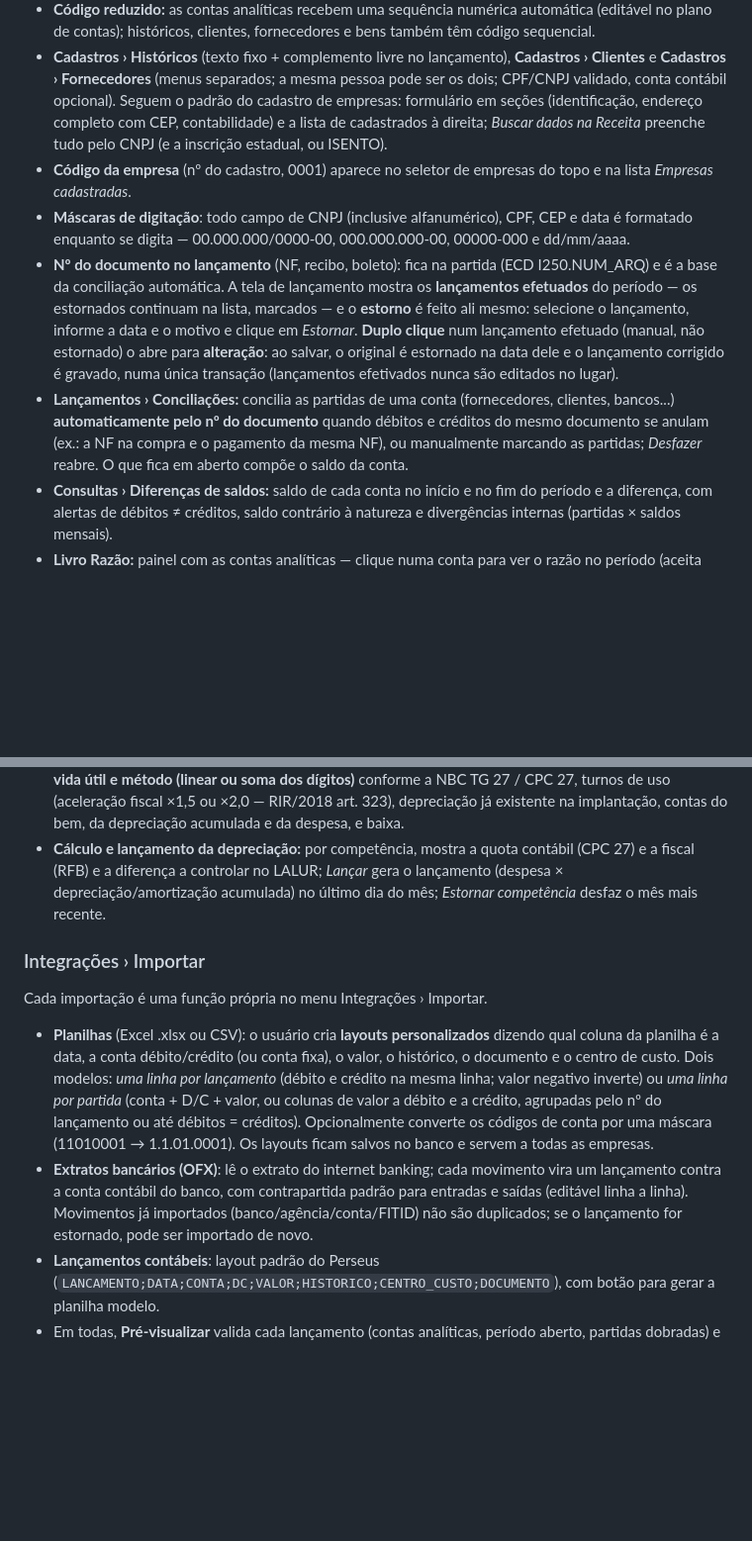
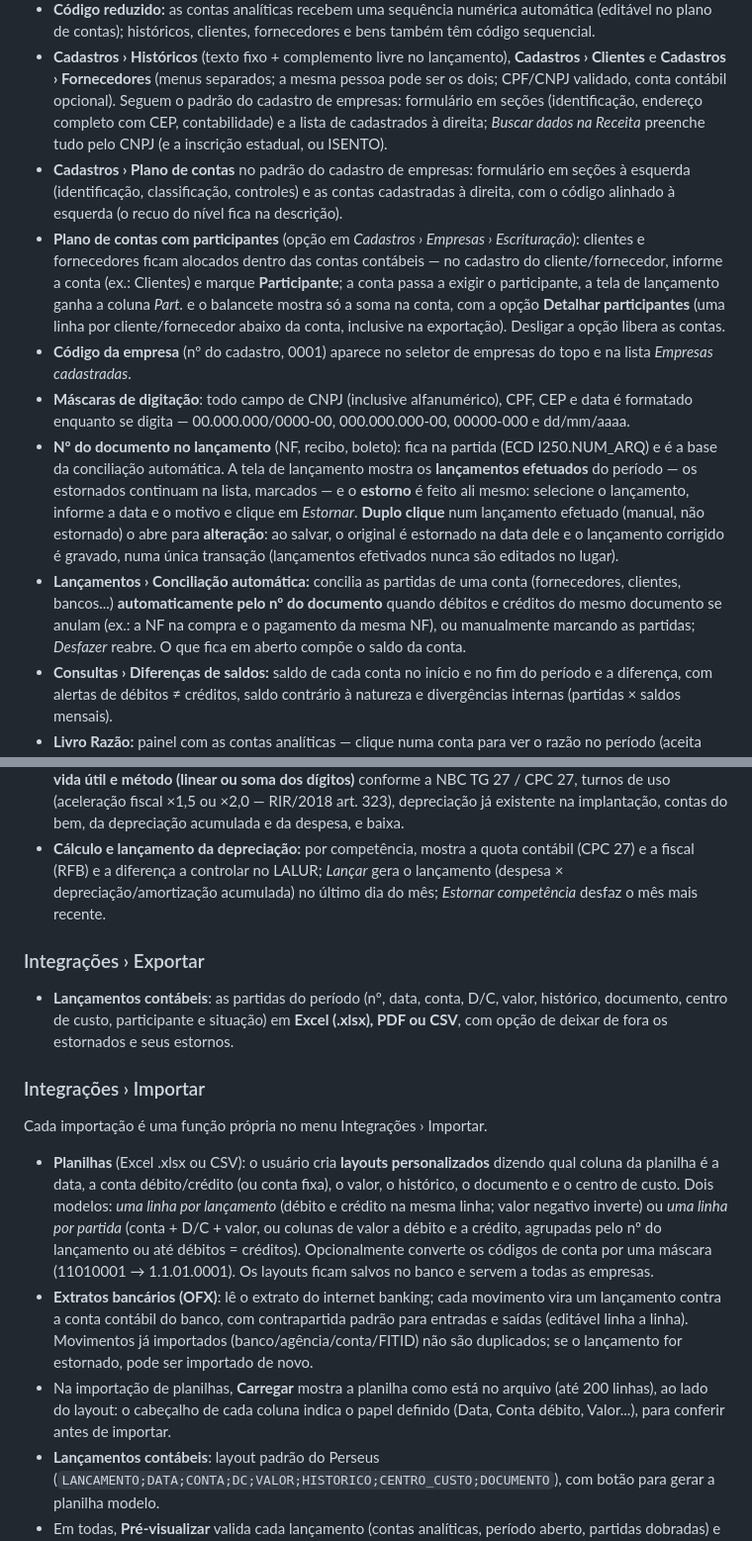
Before and after one commit to hellisonvidal/Vorticis, a Markdown page: README.md, 2 parts joined by grey strips. Shown at 99% size. GitHub-like rendering; blank space fills up the shorter version.

Commit message:
README: plano com participantes, exportação de lançamentos, visualização da planilha na importação, DMPL/DLPA, plano de contas e conciliação automática
Co-Authored-By: Claude Opus 5.5 <noreply@anthropic.com>
Claude-Session: https://claude.ai/code/session_01SG6MTL8fgww8n9mTi64mh1

```diff
--- a/README.md
+++ b/README.md
@@ -93,10 +94,12 @@ Senhas com PBKDF2-SHA256 (600 mil iterações); bloqueio de 15 minutos após 5 t
 - **Configurações › Configurações gerais** (administrador): tipo de contabilização — **partida dobrada** (cada linha é um lançamento: data, débito, crédito, valor, histórico) ou **partida simples** (uma conta por linha, D/C, no mínimo 2 linhas).
 - **Código reduzido:** as contas analíticas recebem uma sequência numérica automática (editável no plano de contas); históricos, clientes, fornecedores e bens também têm código sequencial.
 - **Cadastros › Históricos** (texto fixo + complemento livre no lançamento), **Cadastros › Clientes** e **Cadastros › Fornecedores** (menus separados; a mesma pessoa pode ser os dois; CPF/CNPJ validado, conta contábil opcional). Seguem o padrão do cadastro de empresas: formulário em seções (identificação, endereço completo com CEP, contabilidade) e a lista de cadastrados à direita; *Buscar dados na Receita* preenche tudo pelo CNPJ (e a inscrição estadual, ou ISENTO).
+- **Cadastros › Plano de contas** no padrão do cadastro de empresas: formulário em seções à esquerda (identificação, classificação, controles) e as contas cadastradas à direita, com o código alinhado à esquerda (o recuo do nível fica na descrição).
+- **Plano de contas com participantes** (opção em *Cadastros › Empresas › Escrituração*): clientes e fornecedores ficam alocados dentro das contas contábeis — no cadastro do cliente/fornecedor, informe a conta (ex.: Clientes) e marque **Participante**; a conta passa a exigir o participante, a tela de lançamento ganha a coluna *Part.* e o balancete mostra só a soma na conta, com a opção **Detalhar participantes** (uma linha por cliente/fornecedor abaixo da conta, inclusive na exportação). Desligar a opção libera as contas.
 - **Código da empresa** (nº do cadastro, 0001) aparece no seletor de empresas do topo e na lista *Empresas cadastradas*.
 - **Máscaras de digitação**: todo campo de CNPJ (inclusive alfanumérico), CPF, CEP e data é formatado enquanto se digita — 00.000.000/0000-00, 000.000.000-00, 00000-000 e dd/mm/aaaa.
 - **Nº do documento no lançamento** (NF, recibo, boleto): fica na partida (ECD I250.NUM_ARQ) e é a base da conciliação automática. A tela de lançamento mostra os **lançamentos efetuados** do período — os estornados continuam na lista, marcados — e o **estorno** é feito ali mesmo: selecione o lançamento, informe a data e o motivo e clique em *Estornar*. **Duplo clique** num lançamento efetuado (manual, não estornado) o abre para **alteração**: ao salvar, o original é estornado na data dele e o lançamento corrigido é gravado, numa única transação (lançamentos efetivados nunca são editados no lugar).
-- **Lançamentos › Conciliações:** concilia as partidas de uma conta (fornecedores, clientes, bancos...) **automaticamente pelo nº do documento** quando débitos e créditos do mesmo documento se anulam (ex.: a NF na compra e o pagamento da mesma NF), ou manualmente marcando as partidas; *Desfazer* reabre. O que fica em aberto compõe o saldo da conta.
+- **Lançamentos › Conciliação automática:** concilia as partidas de uma conta (fornecedores, clientes, bancos...) **automaticamente pelo nº do documento** quando débitos e créditos do mesmo documento se anulam (ex.: a NF na compra e o pagamento da mesma NF), ou manualmente marcando as partidas; *Desfazer* reabre. O que fica em aberto compõe o saldo da conta.
 - **Consultas › Diferenças de saldos:** saldo de cada conta no início e no fim do período e a diferença, com alertas de débitos ≠ créditos, saldo contrário à natureza e divergências internas (partidas × saldos mensais).
 - **Livro Razão:** painel com as contas analíticas — clique numa conta para ver o razão no período (aceita também o código reduzido).
 - **Fechar o sistema pede confirmação.**
@@ -114,12 +117,17 @@ Senhas com PBKDF2-SHA256 (600 mil iterações); bloqueio de 15 minutos após 5 t
 - **Cadastro de bens:** grupo, plaqueta, local, NF, fornecedor, aquisição, início de uso, custo, **valor residual, vida útil e método (linear ou soma dos dígitos)** conforme a NBC TG 27 / CPC 27, turnos de uso (aceleração fiscal ×1,5 ou ×2,0 — RIR/2018 art. 323), depreciação já existente na implantação, contas do bem, da depreciação acumulada e da despesa, e baixa.
 - **Cálculo e lançamento da depreciação:** por competência, mostra a quota contábil (CPC 27) e a fiscal (RFB) e a diferença a controlar no LALUR; *Lançar* gera o lançamento (despesa × depreciação/amortização acumulada) no último dia do mês; *Estornar competência* desfaz o mês mais recente.
 
+### Integrações › Exportar
+
+- **Lançamentos contábeis**: as partidas do período (nº, data, conta, D/C, valor, histórico, documento, centro de custo, participante e situação) em **Excel (.xlsx), PDF ou CSV**, com opção de deixar de fora os estornados e seus estornos.
+
 ### Integrações › Importar
 
 Cada importação é uma função própria no menu Integrações › Importar.
 
 - **Planilhas** (Excel .xlsx ou CSV): o usuário cria **layouts personalizados** dizendo qual coluna da planilha é a data, a conta débito/crédito (ou conta fixa), o valor, o histórico, o documento e o centro de custo. Dois modelos: *uma linha por lançamento* (débito e crédito na mesma linha; valor negativo inverte) ou *uma linha por partida* (conta + D/C + valor, ou colunas de valor a débito e a crédito, agrupadas pelo nº do lançamento ou até débitos = créditos). Opcionalmente converte os códigos de conta por uma máscara (11010001 → 1.1.01.0001). Os layouts ficam salvos no banco e servem a todas as empresas.
 - **Extratos bancários (OFX)**: lê o extrato do internet banking; cada movimento vira um lançamento contra a conta contábil do banco, com contrapartida padrão para entradas e saídas (editável linha a linha). Movimentos já importados (banco/agência/conta/FITID) não são duplicados; se o lançamento for estornado, pode ser importado de novo.
+- Na importação de planilhas, **Carregar** mostra a planilha como está no arquivo (até 200 linhas), ao lado do layout: o cabeçalho de cada coluna indica o papel definido (Data, Conta débito, Valor...), para conferir antes de importar.
 - **Lançamentos contábeis**: layout padrão do Perseus (`LANCAMENTO;DATA;CONTA;DC;VALOR;HISTORICO;CENTRO_CUSTO;DOCUMENTO`), com botão para gerar a planilha modelo.
 - Em todas, **Pré-visualizar** valida cada lançamento (contas analíticas, período aberto, partidas dobradas) e **Importar** grava tudo numa única transação — se um falhar, nenhum é gravado.
 - **Plano de contas**: importa um plano modelo de planilha (código e descrição obrigatórios; natureza, tipo S/A e saldo D/C lidos ou deduzidos), convertendo os códigos para a **máscara escolhida** (ex.: `9.9.99.999`: 1.1.1.1 → 1.1.01.001; 1101001 → 1.1.01.001). Substitui o plano só enquanto não há lançamentos. *Converter plano atual para a máscara* troca os códigos das contas existentes, mesmo com movimento (lançamentos e hierarquia não mudam).
```
Also changed, not shown: other parts of README.md (+1 -0 lines).
